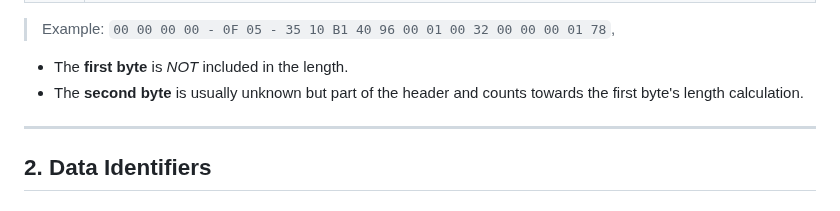
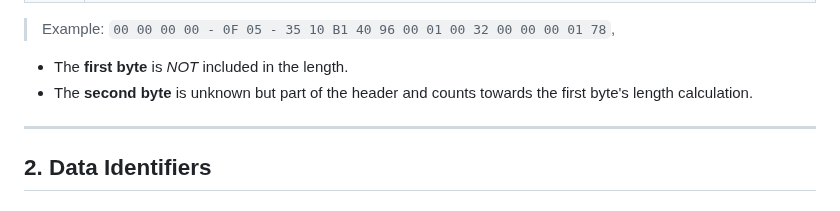
Before and after one commit to n123git/yw-cond, a Markdown page: README.md, the part around the change. GitHub-like rendering.

```diff
--- a/README.md
+++ b/README.md
@@ -30,7 +30,7 @@ The header is always equivalent to `00 00 00 00` and has no impact on the cond i
 
 
 * The **first byte** is *NOT* included in the length.
-* The **second byte** is usually unknown but part of the header and counts towards the first byte's length calculation.
+* The **second byte** is unknown but part of the header and counts towards the first byte's length calculation.
 
 ---
 
```
